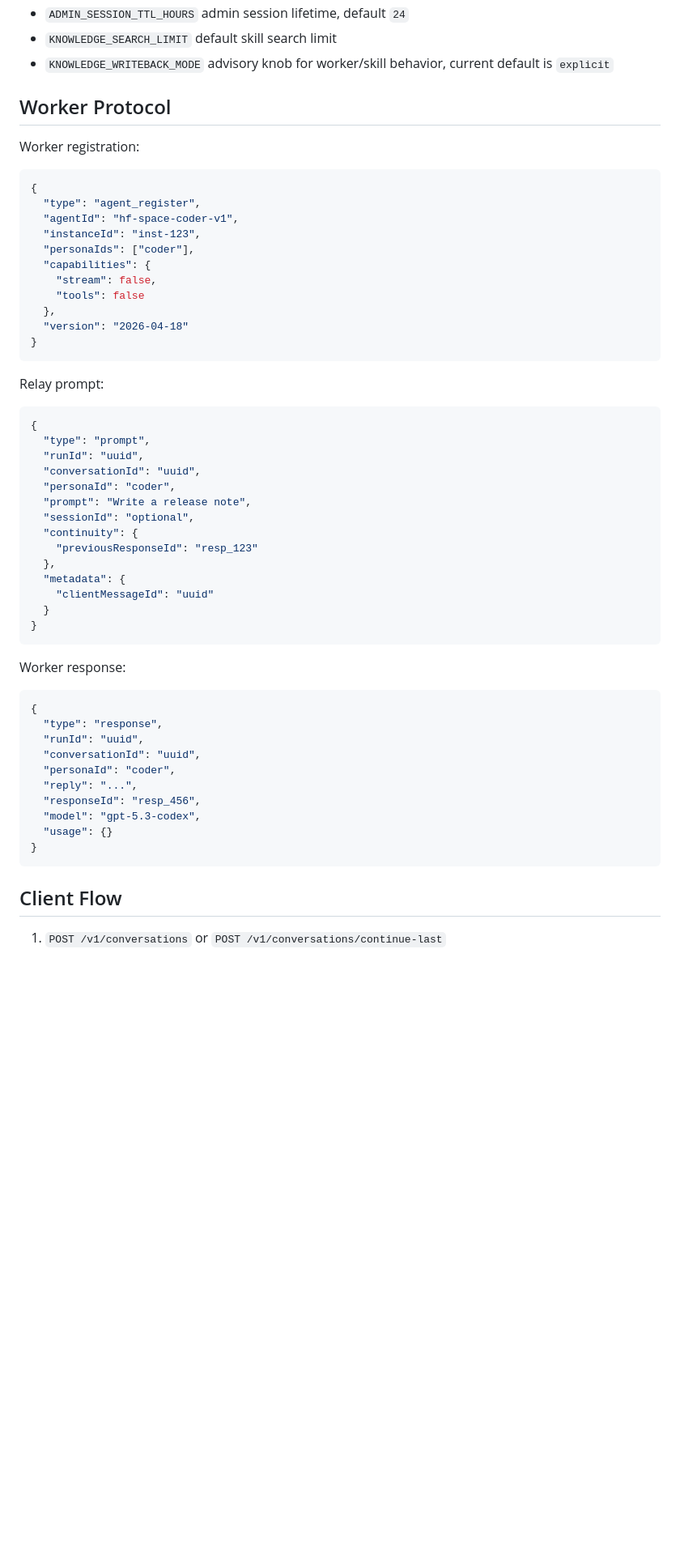
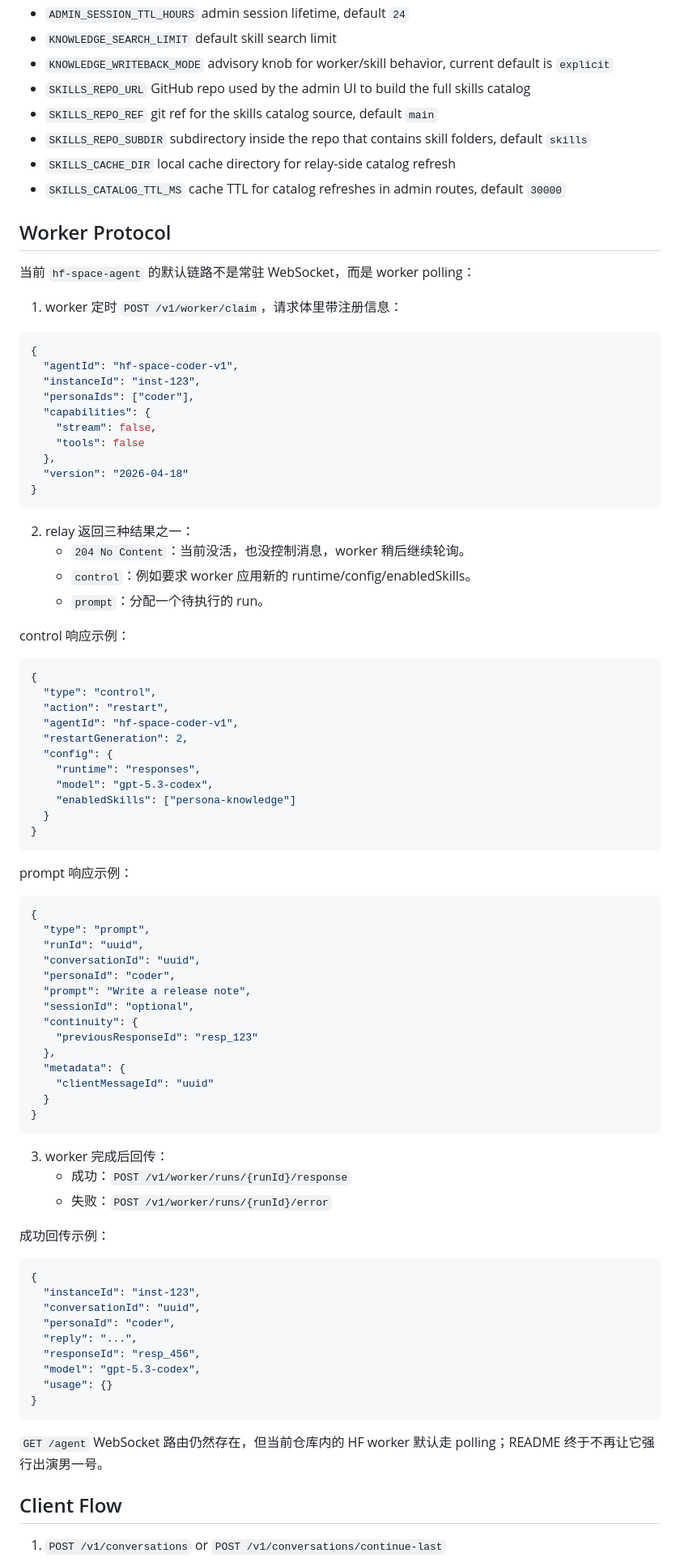
Before and after one commit to neyou6657/persona-deck-platform, a Markdown page: deno-relay/README.md, the part around one of its changes. Shown at 81% size. GitHub-like rendering; blank space fills up the shorter version.

Commit message:
docs: align readmes with worker polling and repo skills

````diff
--- a/deno-relay/README.md
+++ b/deno-relay/README.md
@@ -45,14 +48,20 @@ Persona-aware Deno control plane for the multi-persona platform:
 - `ADMIN_SESSION_TTL_HOURS` admin session lifetime, default `24`
 - `KNOWLEDGE_SEARCH_LIMIT` default skill search limit
 - `KNOWLEDGE_WRITEBACK_MODE` advisory knob for worker/skill behavior, current default is `explicit`
+- `SKILLS_REPO_URL` GitHub repo used by the admin UI to build the full skills catalog
+- `SKILLS_REPO_REF` git ref for the skills catalog source, default `main`
+- `SKILLS_REPO_SUBDIR` subdirectory inside the repo that contains skill folders, default `skills`
+- `SKILLS_CACHE_DIR` local cache directory for relay-side catalog refresh
+- `SKILLS_CATALOG_TTL_MS` cache TTL for catalog refreshes in admin routes, default `30000`
 
 ## Worker Protocol
 
-Worker registration:
+当前 `hf-space-agent` 的默认链路不是常驻 WebSocket，而是 worker polling：
+
+1. worker 定时 `POST /v1/worker/claim`，请求体里带注册信息：
 
 ```json
 {
-  "type": "agent_register",
   "agentId": "hf-space-coder-v1",
   "instanceId": "inst-123",
   "personaIds": ["coder"],
@@ -64,7 +73,28 @@ Worker registration:
 }
 ```
 
-Relay prompt:
+2. relay 返回三种结果之一：
+   - `204 No Content`：当前没活，也没控制消息，worker 稍后继续轮询。
+   - `control`：例如要求 worker 应用新的 runtime/config/enabledSkills。
+   - `prompt`：分配一个待执行的 run。
+
+control 响应示例：
+
+```json
+{
+  "type": "control",
+  "action": "restart",
+  "agentId": "hf-space-coder-v1",
+  "restartGeneration": 2,
+  "config": {
+    "runtime": "responses",
+    "model": "gpt-5.3-codex",
+    "enabledSkills": ["persona-knowledge"]
+  }
+}
+```
+
+prompt 响应示例：
 
 ```json
 {
@@ -83,12 +113,15 @@ Relay prompt:
 }
 ```
 
-Worker response:
+3. worker 完成后回传：
+   - 成功：`POST /v1/worker/runs/{runId}/response`
+   - 失败：`POST /v1/worker/runs/{runId}/error`
+
+成功回传示例：
 
 ```json
 {
-  "type": "response",
-  "runId": "uuid",
+  "instanceId": "inst-123",
   "conversationId": "uuid",
   "personaId": "coder",
   "reply": "...",
@@ -97,6 +130,8 @@ Worker response:
   "usage": {}
 }
 ```
+
+`GET /agent` WebSocket 路由仍然存在，但当前仓库内的 HF worker 默认走 polling；README 终于不再让它强行出演男一号。
 
 ## Client Flow
 
````
Also changed, not shown: other parts of deno-relay/README.md (+15 -9 lines), README.md (+26 -3 lines), hf-space-agent/README.md (+60 -12 lines).
